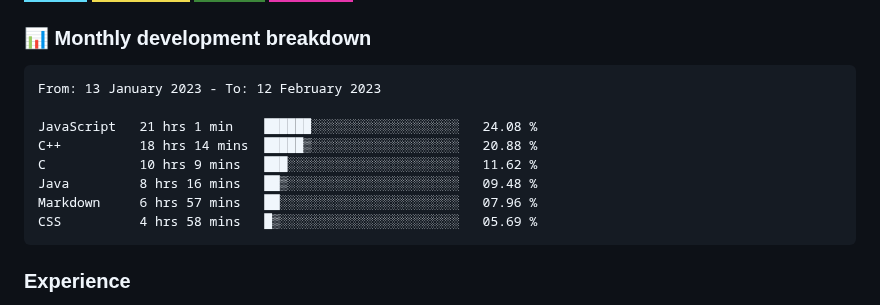
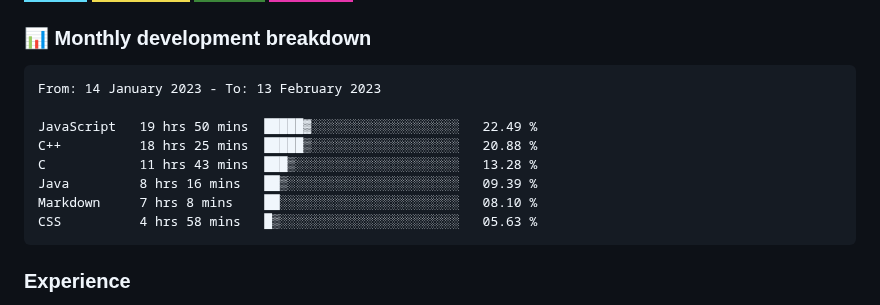
Before and after one commit to hesbon-osoro/hesbon-osoro, a Markdown page: README.md, the part around the change. Drawn GitHub-style; badges without logos.

Commit message:
Updated waka-readme graph with new metrics

````diff
--- a/README.md
+++ b/README.md
@@ -35,14 +35,14 @@ I have deployed several sites some of which am showcasing in the <a href="#sampl
 <!--START_SECTION:waka-->
 
 ```text
-From: 13 January 2023 - To: 12 February 2023
+From: 14 January 2023 - To: 13 February 2023
 
-JavaScript   21 hrs 1 min    ██████░░░░░░░░░░░░░░░░░░░   24.08 %
-C++          18 hrs 14 mins  █████▒░░░░░░░░░░░░░░░░░░░   20.88 %
-C            10 hrs 9 mins   ███░░░░░░░░░░░░░░░░░░░░░░   11.62 %
-Java         8 hrs 16 mins   ██▒░░░░░░░░░░░░░░░░░░░░░░   09.48 %
-Markdown     6 hrs 57 mins   ██░░░░░░░░░░░░░░░░░░░░░░░   07.96 %
-CSS          4 hrs 58 mins   █▒░░░░░░░░░░░░░░░░░░░░░░░   05.69 %
+JavaScript   19 hrs 50 mins  █████▓░░░░░░░░░░░░░░░░░░░   22.49 %
+C++          18 hrs 25 mins  █████▒░░░░░░░░░░░░░░░░░░░   20.88 %
+C            11 hrs 43 mins  ███▒░░░░░░░░░░░░░░░░░░░░░   13.28 %
+Java         8 hrs 16 mins   ██▒░░░░░░░░░░░░░░░░░░░░░░   09.39 %
+Markdown     7 hrs 8 mins    ██░░░░░░░░░░░░░░░░░░░░░░░   08.10 %
+CSS          4 hrs 58 mins   █▒░░░░░░░░░░░░░░░░░░░░░░░   05.63 %
 ```
 
 <!--END_SECTION:waka-->
````
